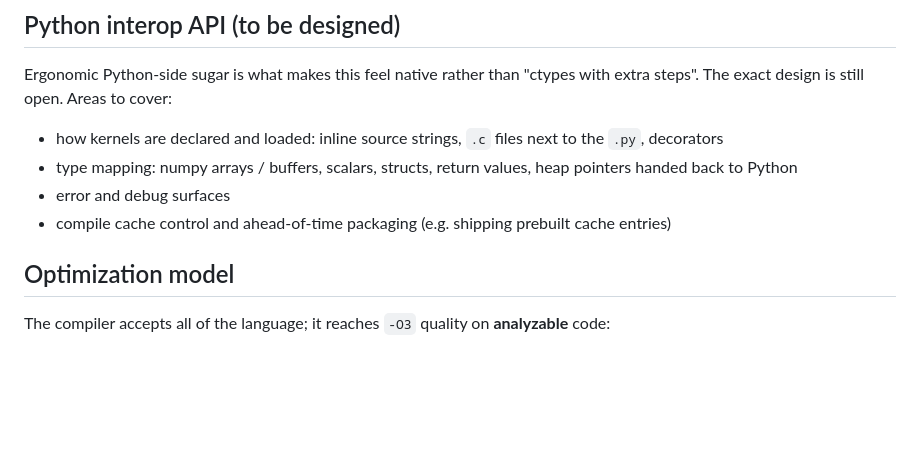
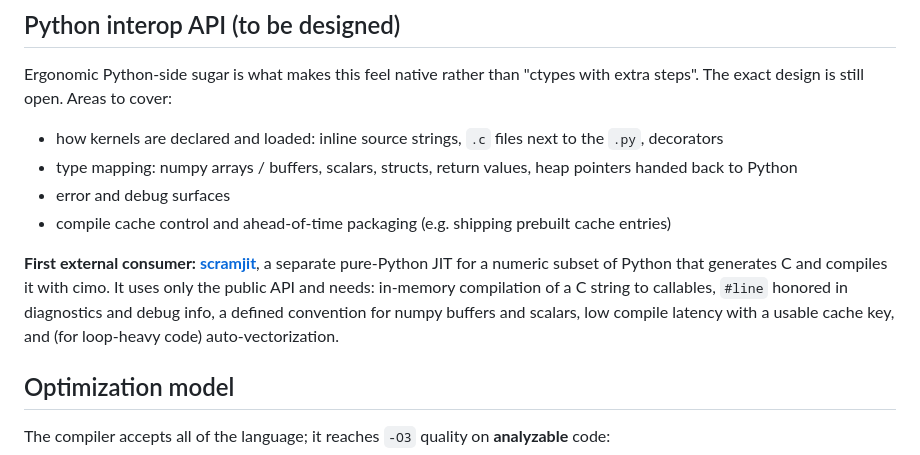
Before and after one commit to farizrahman4u/cimo, a Markdown page: requirements.md, the part around the change. Rendered like a GitHub page; blank space fills up the shorter version.

Commit message:
Spec: scramjit as the first consumer of the interop API

```diff
--- a/requirements.md
+++ b/requirements.md
@@ -240,6 +240,12 @@ The exact design is still open. Areas to cover:
 - type mapping: numpy arrays / buffers, scalars, structs, return values, heap pointers handed back to Python
 - error and debug surfaces
 - compile cache control and ahead-of-time packaging (e.g. shipping prebuilt cache entries)
+
+**First external consumer: [scramjit](https://github.com/farizrahman4u/scramjit)**, a separate
+pure-Python JIT for a numeric subset of Python that generates C and compiles it with cimo. It
+uses only the public API and needs: in-memory compilation of a C string to callables, `#line`
+honored in diagnostics and debug info, a defined convention for numpy buffers and scalars, low
+compile latency with a usable cache key, and (for loop-heavy code) auto-vectorization.
 
 ## Optimization model
 
```
